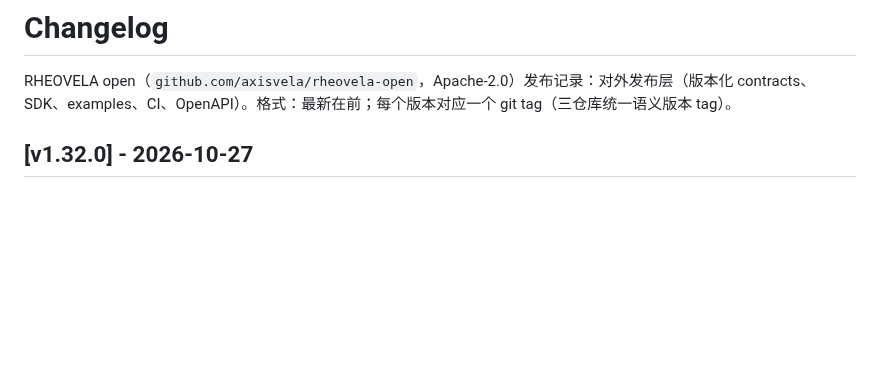
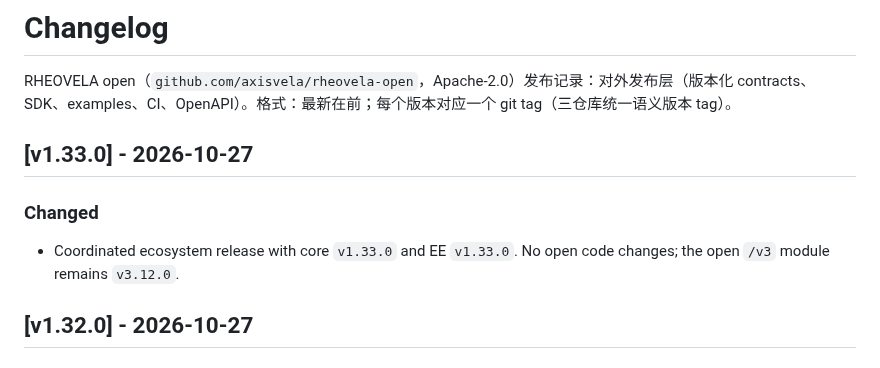
Before and after one commit to axisvela/rheovela-open, a Markdown page: CHANGELOG.md, the part around the change. GitHub-like rendering; blank space fills up the shorter version.

Commit message:
release(open): prepare v1.33.0

```diff
--- a/CHANGELOG.md
+++ b/CHANGELOG.md
@@ -1,6 +1,13 @@
 # Changelog
 
 RHEOVELA open（`github.com/axisvela/rheovela-open`，Apache-2.0）发布记录：对外发布层（版本化 contracts、SDK、examples、CI、OpenAPI）。格式：最新在前；每个版本对应一个 git tag（三仓库统一语义版本 tag）。
+
+## [v1.33.0] - 2026-10-27
+
+### Changed
+
+- Coordinated ecosystem release with core `v1.33.0` and EE `v1.33.0`. No open
+  code changes; the open `/v3` module remains `v3.12.0`.
 
 ## [v1.32.0] - 2026-10-27
 
```
Also changed, not shown: docs/STATUS.md (+4 -4 lines).
